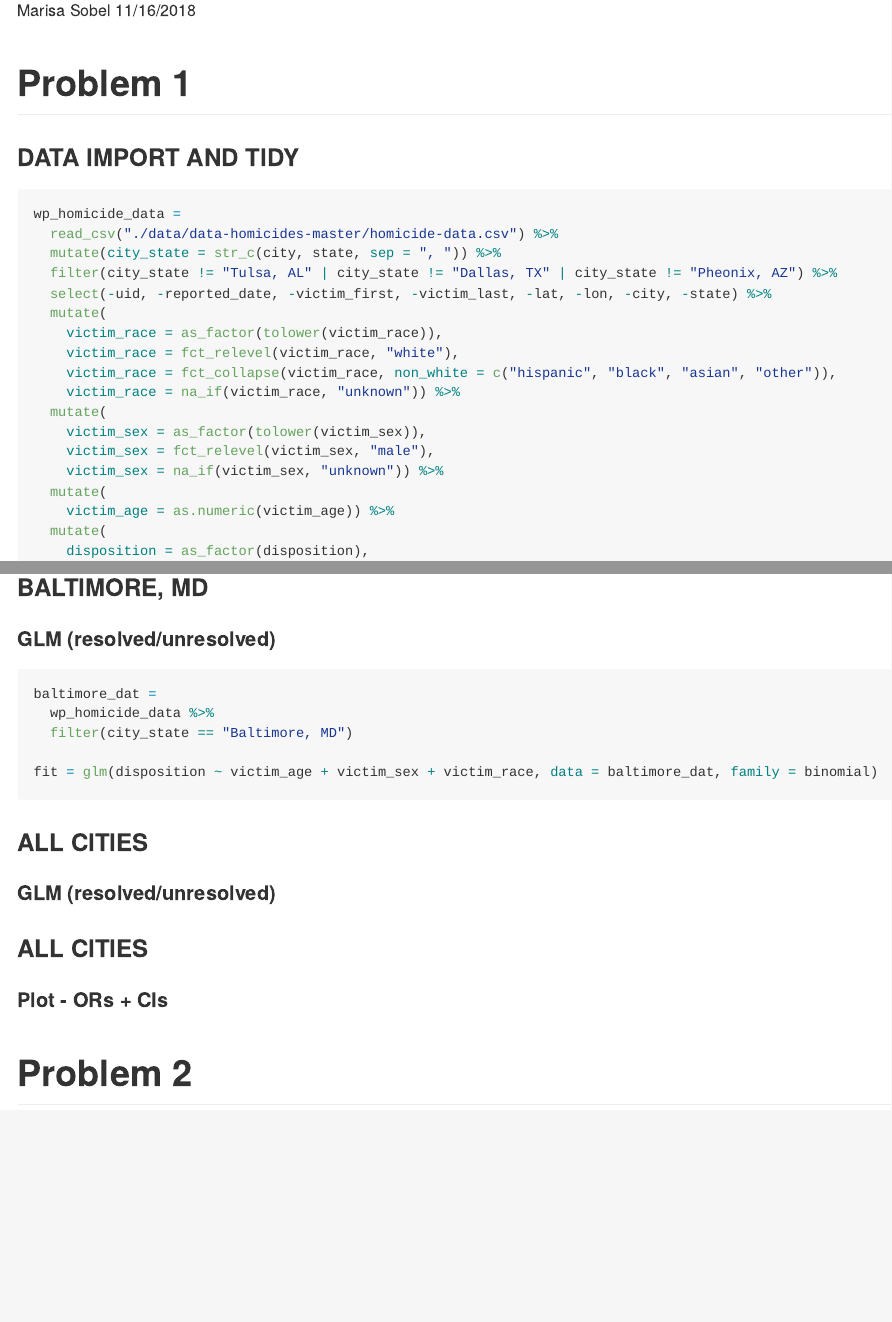
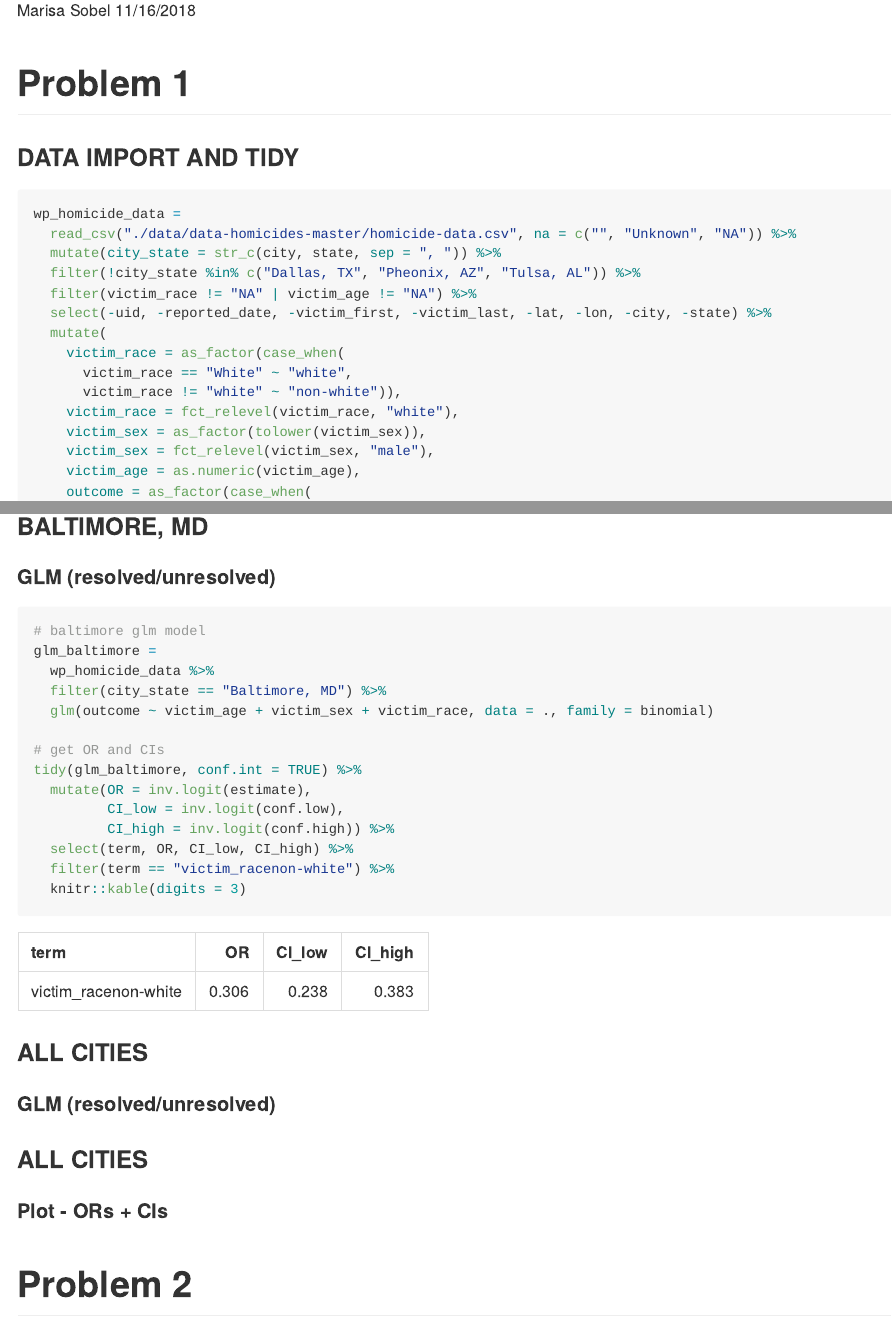
Before and after one commit to mhsobel/p8105_hw6_ms5533, an R Markdown document (p8105_hw6_ms5533.Rmd): the page in a window 1100 px wide, from 110 px down, and a second part further down, joined at a grey line. The pictures show the output file p8105_hw6_ms5533.md that the author committed with the source, drawn offline in the style of GitHub; long lines of code are wrapped.

Commit message:
working on problem 1

````diff
--- a/p8105_hw6_ms5533.Rmd
+++ b/p8105_hw6_ms5533.Rmd
@@ -23,20 +26,17 @@ theme_set(theme_bw() + theme(legend.position = "bottom"))
 
 ```{r, collapse=TRUE, message=FALSE}
 wp_homicide_data =
-  read_csv("./data/data-homicides-master/homicide-data.csv") %>%
+  read_csv("./data/data-homicides-master/homicide-data.csv", na = c("", "Unknown", "NA")) %>%
   mutate(city_state = str_c(city, state, sep = ", ")) %>%
-  filter(city_state != "Tulsa, AL" | city_state != "Dallas, TX" | city_state != "Pheonix, AZ") %>%
+  filter(!city_state %in% c("Dallas, TX", "Pheonix, AZ", "Tulsa, AL")) %>%
+  filter(victim_race != "NA" | victim_age != "NA") %>%
   select(-uid, -reported_date, -victim_first, -victim_last, -lat, -lon, -city, -state) %>%
   mutate(
-    victim_race = as_factor(tolower(victim_race)),
+    victim_race = as_factor(case_when(
+      victim_race == "White" ~ "white",
+      victim_race != "white" ~ "non-white")),
     victim_race = fct_relevel(victim_race, "white"),
-    victim_race = fct_collapse(victim_race, non_white = c("hispanic", "black", "asian", "other")),
-    victim_race = na_if(victim_race, "unknown")) %>%
-  mutate(
     victim_sex = as_factor(tolower(victim_sex)),
     victim_sex = fct_relevel(victim_sex, "male"),
-    victim_sex = na_if(victim_sex, "unknown")) %>%
-  mutate(
-    victim_age = as.numeric(victim_age)) %>%
-  mutate(
-    disposition = as_factor(disposition),
+    victim_age = as.numeric(victim_age),
+    outcome = as_factor(case_when(
@@ -50,13 +51,20 @@ wp_homicide_data
 #### GLM (resolved/unresolved)
 
 ```{r}
-baltimore_dat =
+# baltimore glm model
+glm_baltimore =
   wp_homicide_data %>%
-  filter(city_state == "Baltimore, MD")
+  filter(city_state == "Baltimore, MD") %>%
+  glm(outcome ~ victim_age + victim_sex + victim_race, data = ., family = binomial)
 
-fit = glm(disposition ~ victim_age + victim_sex + victim_race, data = baltimore_dat, family = binomial)
-
-
+# get OR and CIs
+tidy(glm_baltimore, conf.int = TRUE) %>%
+  mutate(OR = inv.logit(estimate),
+         CI_low = inv.logit(conf.low),
+         CI_high = inv.logit(conf.high)) %>%
+  select(term, OR, CI_low, CI_high) %>%
+  filter(term == "victim_racenon-white") %>%
+  knitr::kable(digits = 3)
 ```
 
 ### ALL CITIES
````
Also changed, not shown: p8105_hw6_ms5533.md, p8105_hw6_ms5533.Rmd (8 more changed lines).
